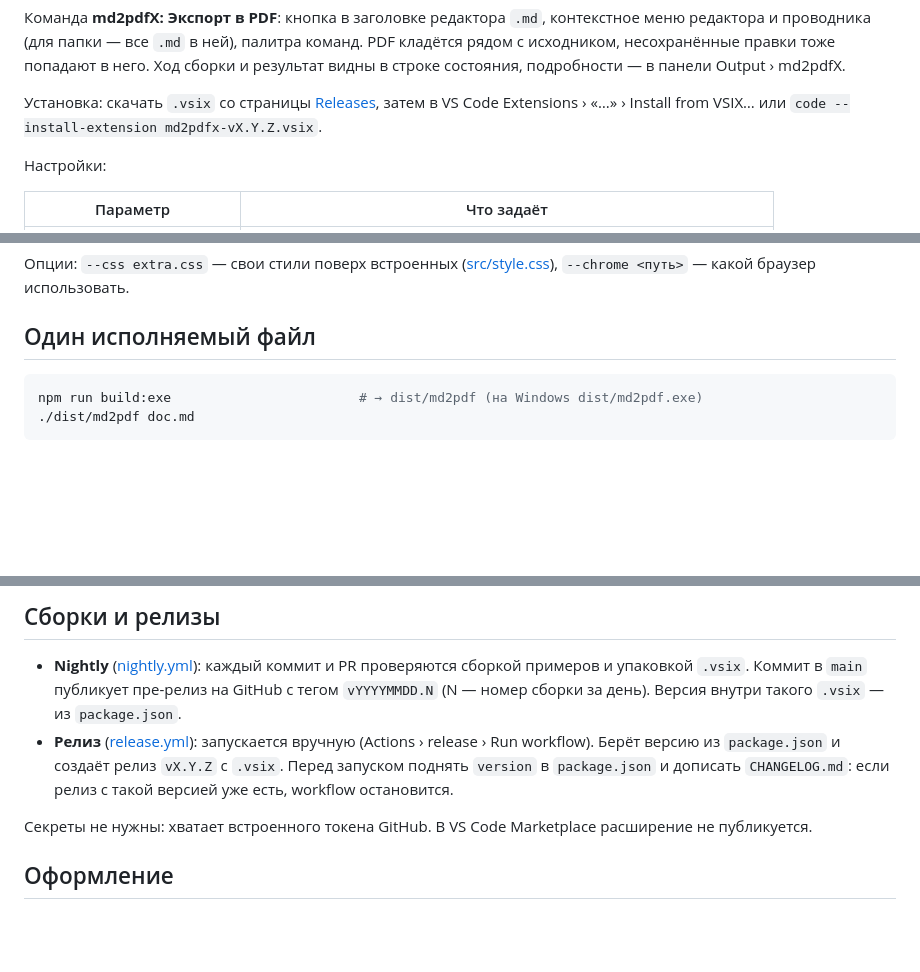
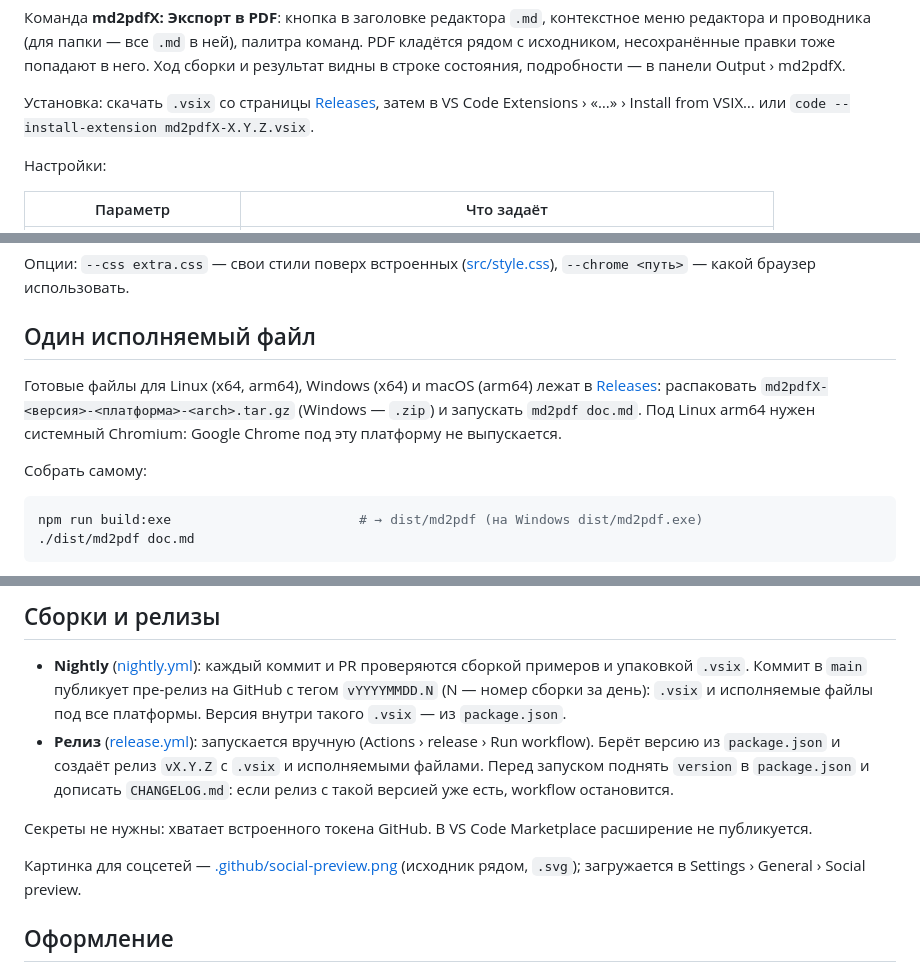
Before and after one commit to Kseen715/md2pdfX, a Markdown page: README.md, 3 parts joined by grey strips. Drawn GitHub-style; blank space fills up the shorter version.

Commit message:
feat: add social preview image and update README for social media integration

````diff
--- a/README.md
+++ b/README.md
@@ -31,7 +33,7 @@ Markdown разбирает markdown-it, формулы рисует KaTeX, а h
 
 Установка: скачать `.vsix` со страницы
 [Releases](https://github.com/Kseen715/md2pdfX/releases), затем в VS Code
-Extensions › «…» › Install from VSIX… или `code --install-extension md2pdfx-vX.Y.Z.vsix`.
+Extensions › «…» › Install from VSIX… или `code --install-extension md2pdfX-X.Y.Z.vsix`.
 
 Настройки:
 
@@ -74,6 +76,14 @@ npm run package:ext                      # → dist/md2pdfx-<версия>.vsix
 Один исполняемый файл
 ---------------------
 
+Готовые файлы для Linux (x64, arm64), Windows (x64) и macOS (arm64) лежат в
+[Releases](https://github.com/Kseen715/md2pdfX/releases): распаковать
+`md2pdfX-<версия>-<платформа>-<arch>.tar.gz` (Windows — `.zip`) и запускать
+`md2pdf doc.md`. Под Linux arm64 нужен
+системный Chromium: Google Chrome под эту платформу не выпускается.
+
+Собрать самому:
+
 ```bash
 npm run build:exe                        # → dist/md2pdf (на Windows dist/md2pdf.exe)
 ./dist/md2pdf doc.md
@@ -95,15 +105,19 @@ Chrome не входит ни в бинарник, ни в расширение.
 - **Nightly** ([nightly.yml](.github/workflows/nightly.yml)): каждый коммит
   и PR проверяются сборкой примеров и упаковкой `.vsix`. Коммит в `main`
   публикует пре-релиз на GitHub с тегом `vYYYYMMDD.N` (N — номер сборки за
-  день). Версия внутри такого `.vsix` — из `package.json`.
+  день): `.vsix` и исполняемые файлы под все платформы. Версия внутри такого
+  `.vsix` — из `package.json`.
 - **Релиз** ([release.yml](.github/workflows/release.yml)): запускается
   вручную (Actions › release › Run workflow). Берёт версию из `package.json`
-  и создаёт релиз `vX.Y.Z` с `.vsix`. Перед запуском поднять `version` в
+  и создаёт релиз `vX.Y.Z` с `.vsix` и исполняемыми файлами. Перед запуском поднять `version` в
   `package.json` и дописать `CHANGELOG.md`: если релиз с такой версией уже
   есть, workflow остановится.
 
 Секреты не нужны: хватает встроенного токена GitHub. В VS Code Marketplace
 расширение не публикуется.
+
+Картинка для соцсетей — [.github/social-preview.png](.github/social-preview.png)
+(исходник рядом, `.svg`); загружается в Settings › General › Social preview.
 
 Оформление
 ----------
````
Also changed, not shown: other parts of README.md (+2 -0 lines), .github/social-preview.png (added), 5 other files.
